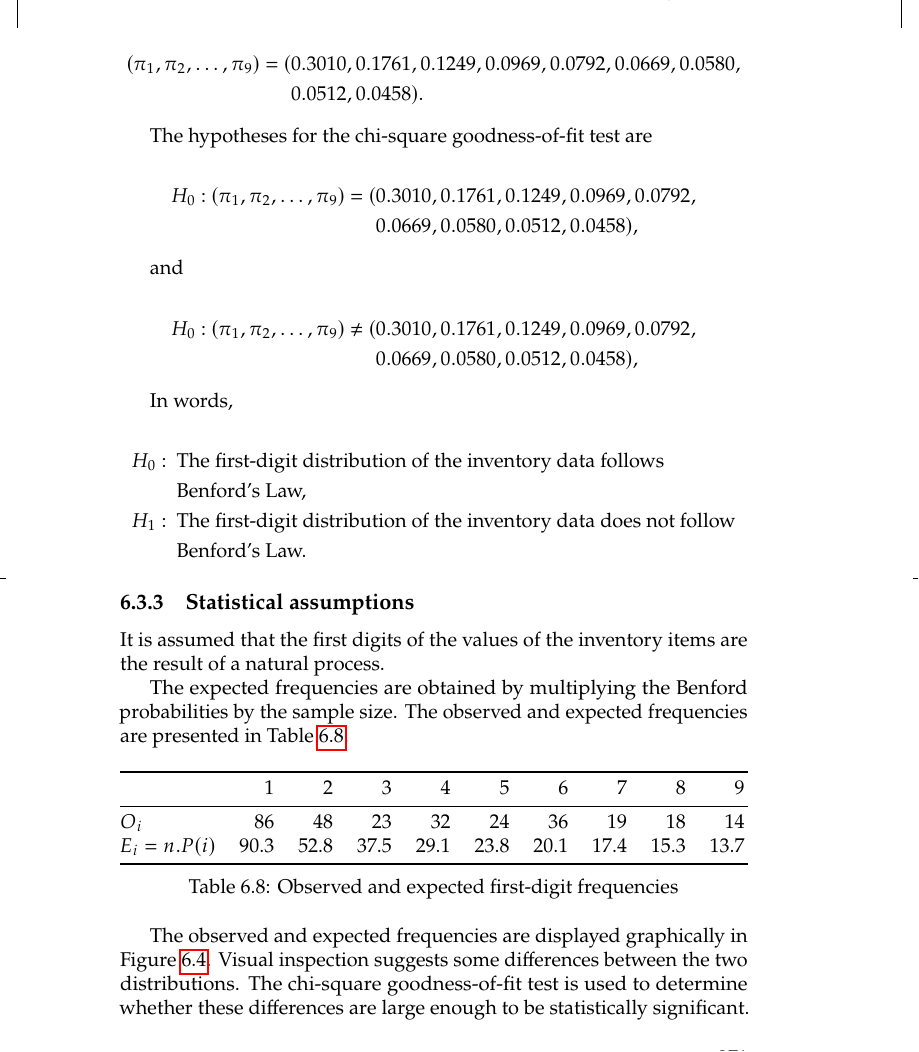
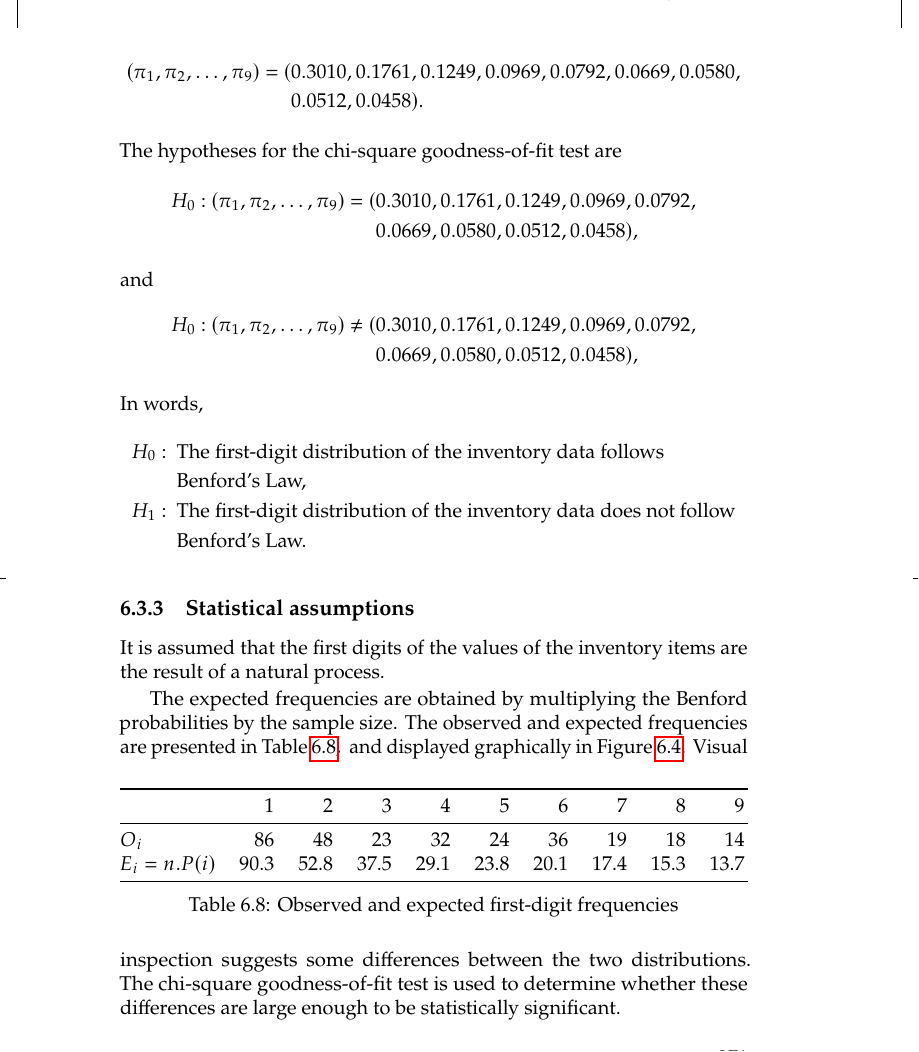
Before and after one commit to LuHoo/workbooks, a LaTeX thesis (ada_volume1.tex, which reads chap09.tex): part of page 291 of 323, cut so that both start at the same text. Compiled offline with pdfLaTeX.

Commit message:
Minor edits

```diff
--- a/chap09.tex
+++ b/chap09.tex
@@ -546,15 +534,13 @@ H_1 : &\hspace{0.5em} \text{The first-digit distribution of the inventory data d
 It is assumed that the first digits of the values of the inventory items are the result of a natural process.
 
 The expected frequencies are obtained by multiplying the Benford probabilities by the sample size.
-The observed and expected frequencies are presented in Table~\ref{tab:observed_and_expected_frequencies}.
-
+The observed and expected frequencies are presented in Table~\ref{tab:observed_and_expected_frequencies},
 \begin{table}[htbp]
 \begin{tabularx}{\textwidth}{@{}lrrrrrrrrr@{}}
 
 \toprule
 \parbox[t]{1 cm}{} & 1 & 2 & 3 & 4 & 5 & 6 & 7 & 8 & 9 \\
 \midrule
-
 $O_i$ & 86 & 48 & 23 & 32 & 24 & 36 & 19 & 18 & 14 \\
 $E_i = n.P(i)$ & 90.3 & 52.8 & 37.5 & 29.1 & 23.8 & 20.1 & 17.4 & 15.3 & 13.7  \\
 \bottomrule
@@ -562,15 +548,13 @@ $E_i = n.P(i)$ & 90.3 & 52.8 & 37.5 & 29.1 & 23.8 & 20.1 & 17.4 & 15.3 & 13.7  \
 \caption{Observed and expected first-digit frequencies}
 \label{tab:observed_and_expected_frequencies}
 \end{table}
-
 \begin{figure}[htbp]
     \centering
     \includegraphics[width=1\textwidth]{H9_inventor_list.pdf}
     \caption{Observed and expected frequencies of first digits in inventory list}
     \label{fig:H9_inventory_list}
 \end{figure}
-
-The observed and expected frequencies are displayed graphically in Figure~\ref{fig:H9_inventory_list}.
+and displayed graphically in Figure~\ref{fig:H9_inventory_list}.
 Visual inspection suggests some differences between the two distributions.
 The chi-square goodness-of-fit test is used to determine whether these differences are large enough to be statistically significant.
 
```
Also changed, not shown: chap09.tex (17 more changed lines).
